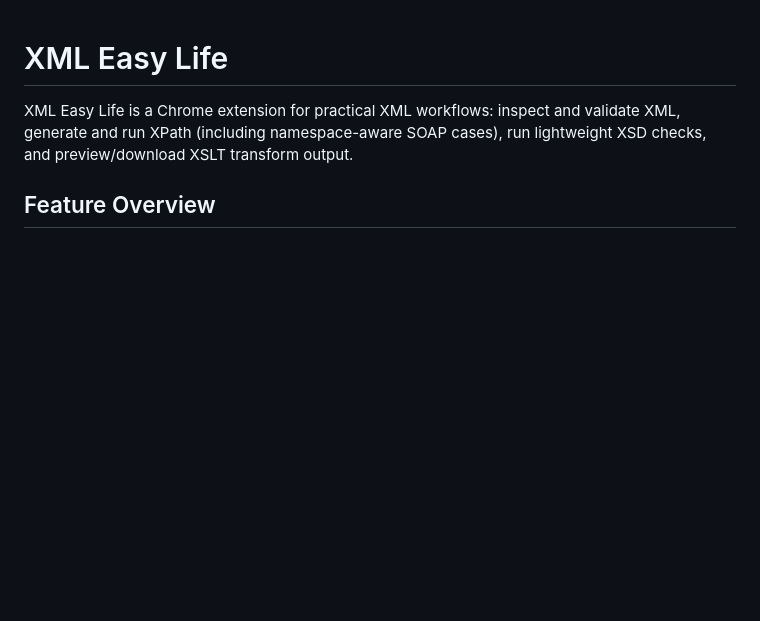
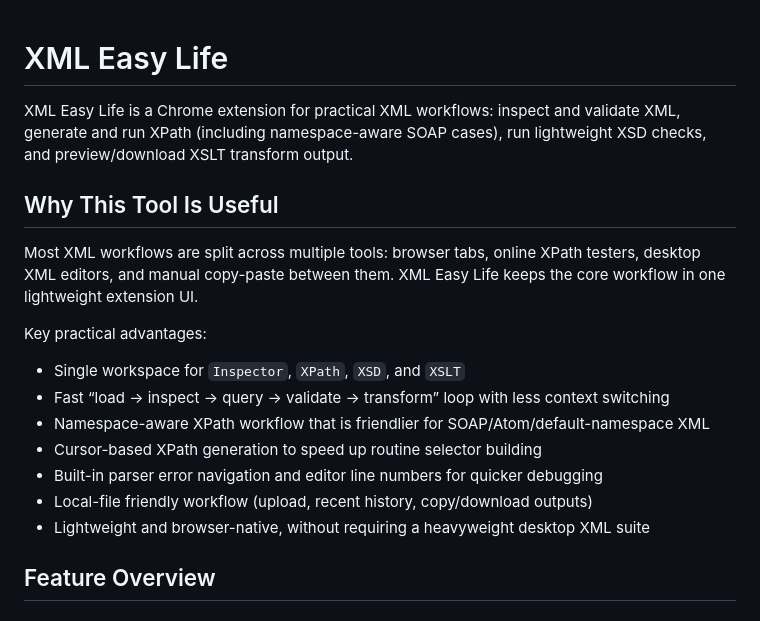
Before and after one commit to evigalar6/xml-easy-life, a Markdown page: README.md, the part around the change. Drawn GitHub-style; blank space fills up the shorter version.

Commit message:
Enhance README to include a new section outlining the practical advantages of using XML Easy Life. This addition highlights the benefits of a unified workflow, improved efficiency, and user-friendly features for XML processing.

```diff
--- a/README.md
+++ b/README.md
@@ -1,6 +1,19 @@
 # XML Easy Life
 
 XML Easy Life is a Chrome extension for practical XML workflows: inspect and validate XML, generate and run XPath (including namespace-aware SOAP cases), run lightweight XSD checks, and preview/download XSLT transform output.
+
+## Why This Tool Is Useful
+
+Most XML workflows are split across multiple tools: browser tabs, online XPath testers, desktop XML editors, and manual copy-paste between them. XML Easy Life keeps the core workflow in one lightweight extension UI.
+
+Key practical advantages:
+- Single workspace for `Inspector`, `XPath`, `XSD`, and `XSLT`
+- Fast “load -> inspect -> query -> validate -> transform” loop with less context switching
+- Namespace-aware XPath workflow that is friendlier for SOAP/Atom/default-namespace XML
+- Cursor-based XPath generation to speed up routine selector building
+- Built-in parser error navigation and editor line numbers for quicker debugging
+- Local-file friendly workflow (upload, recent history, copy/download outputs)
+- Lightweight and browser-native, without requiring a heavyweight desktop XML suite
 
 ## Feature Overview
 
```
